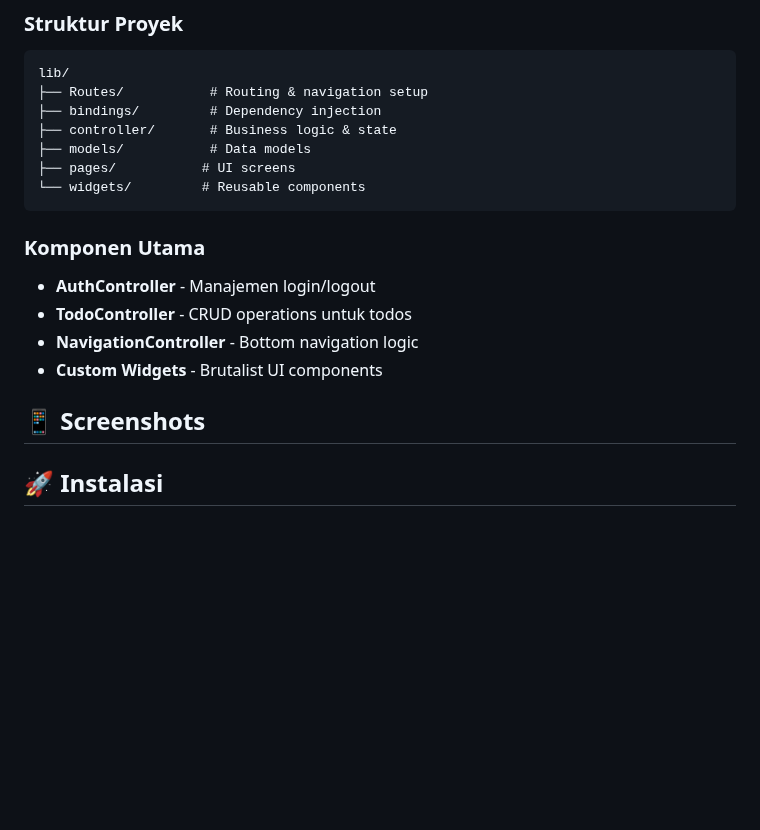
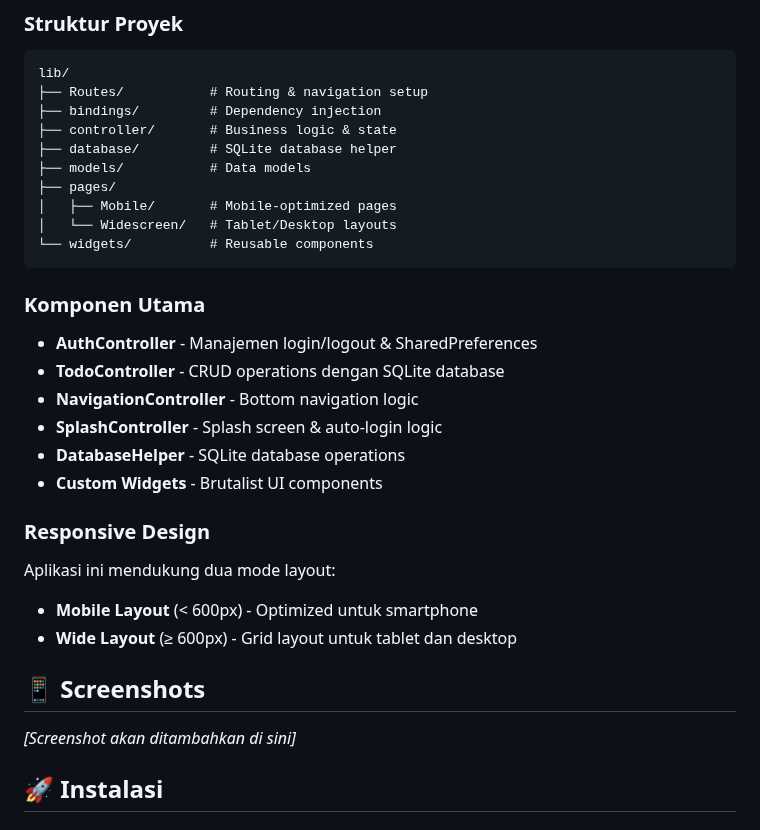
Before and after one commit to Azelzy/PROJEK_KOLLAB_FLUTTER_06_17, a Markdown page: README.md, the part around one of its changes. Drawn GitHub-style; blank space fills up the shorter version.

````diff
--- a/README.md
+++ b/README.md
@@ -52,19 +66,30 @@ lib/
 ├── Routes/           # Routing & navigation setup
 ├── bindings/         # Dependency injection
 ├── controller/       # Business logic & state
+├── database/         # SQLite database helper
 ├── models/           # Data models
-├── pages/           # UI screens
-└── widgets/         # Reusable components
+├── pages/
+│   ├── Mobile/       # Mobile-optimized pages
+│   └── Widescreen/   # Tablet/Desktop layouts
+└── widgets/          # Reusable components
 ```
 
 ### Komponen Utama
-- **AuthController** - Manajemen login/logout
-- **TodoController** - CRUD operations untuk todos
+- **AuthController** - Manajemen login/logout & SharedPreferences
+- **TodoController** - CRUD operations dengan SQLite database
 - **NavigationController** - Bottom navigation logic
+- **SplashController** - Splash screen & auto-login logic
+- **DatabaseHelper** - SQLite database operations
 - **Custom Widgets** - Brutalist UI components
+
+### Responsive Design
+Aplikasi ini mendukung dua mode layout:
+- **Mobile Layout** (< 600px) - Optimized untuk smartphone
+- **Wide Layout** (≥ 600px) - Grid layout untuk tablet dan desktop
 
 ## 📱 Screenshots
 
+*[Screenshot akan ditambahkan di sini]*
 
 ## 🚀 Instalasi
 
````
Also changed, not shown: other parts of README.md (+91 -14 lines).
